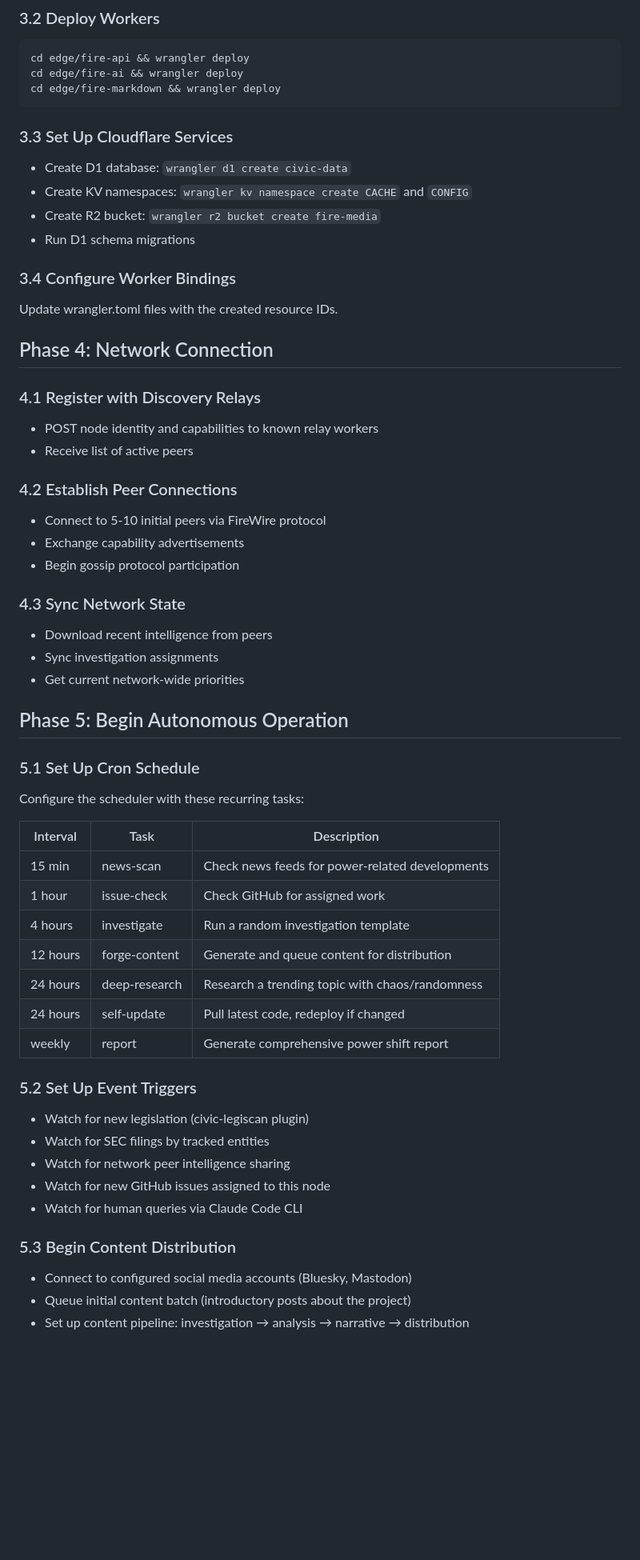
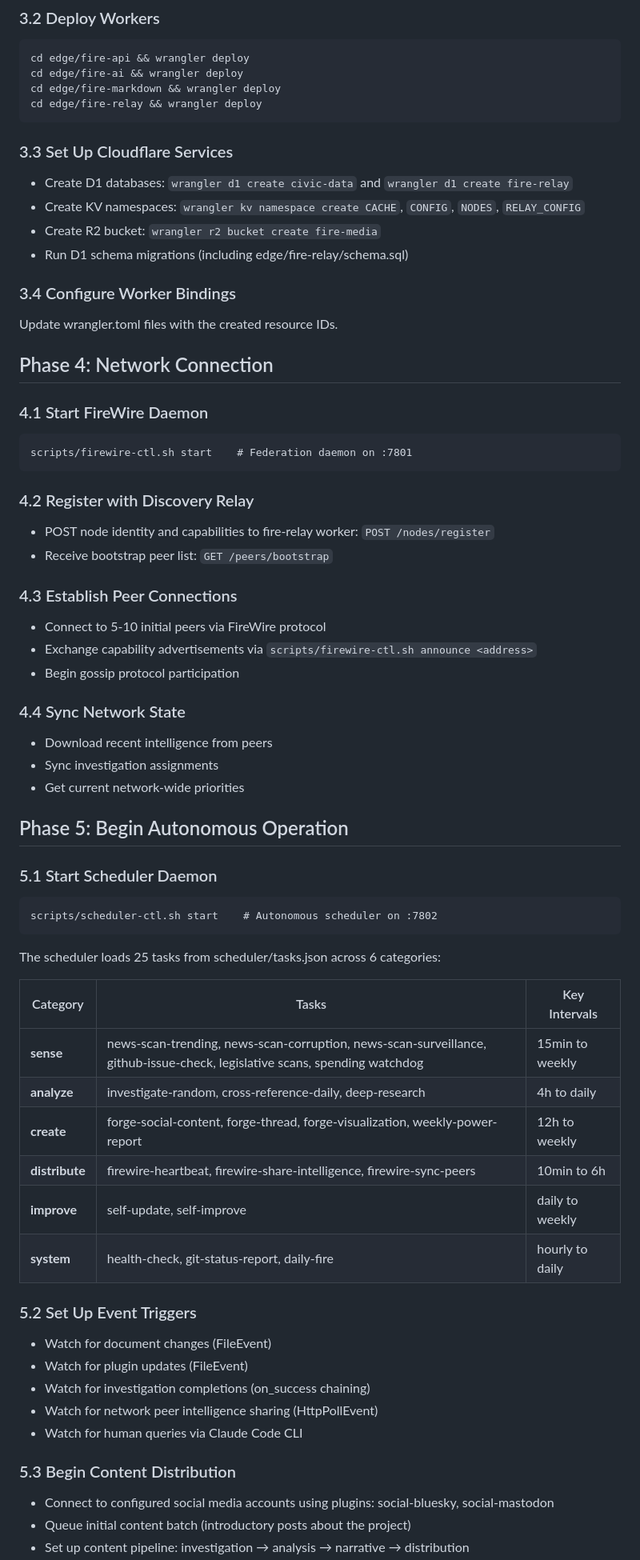
Before and after one commit to bedwards/cleansing-fire, a Markdown page: bootstrap/ignite.md, the part around one of its changes. Shown at 80% size. Drawn GitHub-style; blank space fills up the shorter version.

Commit message:
Update bootstrap ignite.md with current infrastructure
- Phase 3: Add fire-relay worker deployment, fire-relay D1 schema
- Phase 4: Add FireWire daemon startup, fire-relay registration
- Phase 5: Update task table to reflect all 25 tasks across 6 categories,
  reference scheduler-ctl, social-bluesky/mastodon, fire-message
- Phase 6: Add node-status.sh, scheduler-ctl, firewire-ctl, fire-message
  commands to human report

Co-Authored-By: Claude Opus 4.6 <noreply@anthropic.com>

````diff
--- a/bootstrap/ignite.md
+++ b/bootstrap/ignite.md
@@ -61,56 +61,64 @@ If wrangler is not logged in: `wrangler login`
 cd edge/fire-api && wrangler deploy
 cd edge/fire-ai && wrangler deploy
 cd edge/fire-markdown && wrangler deploy
+cd edge/fire-relay && wrangler deploy
 ```
 
 ### 3.3 Set Up Cloudflare Services
-- Create D1 database: `wrangler d1 create civic-data`
-- Create KV namespaces: `wrangler kv namespace create CACHE` and `CONFIG`
+- Create D1 databases: `wrangler d1 create civic-data` and `wrangler d1 create fire-relay`
+- Create KV namespaces: `wrangler kv namespace create CACHE`, `CONFIG`, `NODES`, `RELAY_CONFIG`
 - Create R2 bucket: `wrangler r2 bucket create fire-media`
-- Run D1 schema migrations
+- Run D1 schema migrations (including edge/fire-relay/schema.sql)
 
 ### 3.4 Configure Worker Bindings
 Update wrangler.toml files with the created resource IDs.
 
 ## Phase 4: Network Connection
 
-### 4.1 Register with Discovery Relays
-- POST node identity and capabilities to known relay workers
-- Receive list of active peers
+### 4.1 Start FireWire Daemon
+```
+scripts/firewire-ctl.sh start    # Federation daemon on :7801
+```
 
-### 4.2 Establish Peer Connections
+### 4.2 Register with Discovery Relay
+- POST node identity and capabilities to fire-relay worker: `POST /nodes/register`
+- Receive bootstrap peer list: `GET /peers/bootstrap`
+
+### 4.3 Establish Peer Connections
 - Connect to 5-10 initial peers via FireWire protocol
-- Exchange capability advertisements
+- Exchange capability advertisements via `scripts/firewire-ctl.sh announce <address>`
 - Begin gossip protocol participation
 
-### 4.3 Sync Network State
+### 4.4 Sync Network State
 - Download recent intelligence from peers
 - Sync investigation assignments
 - Get current network-wide priorities
 
 ## Phase 5: Begin Autonomous Operation
 
-### 5.1 Set Up Cron Schedule
-Configure the scheduler with these recurring tasks:
+### 5.1 Start Scheduler Daemon
+```
+scripts/scheduler-ctl.sh start    # Autonomous scheduler on :7802
+```
+The scheduler loads 25 tasks from scheduler/tasks.json across 6 categories:
 
-| Interval | Task | Description |
-|----------|------|-------------|
-| 15 min | news-scan | Check news feeds for power-related developments |
-| 1 hour | issue-check | Check GitHub for assigned work |
-| 4 hours | investigate | Run a random investigation template |
-| 12 hours | forge-content | Generate and queue content for distribution |
-| 24 hours | deep-research | Research a trending topic with chaos/randomness |
-| 24 hours | self-update | Pull latest code, redeploy if changed |
-| weekly | report | Generate comprehensive power shift report |
+| Category | Tasks | Key Intervals |
+|----------|-------|---------------|
+| **sense** | news-scan-trending, news-scan-corruption, news-scan-surveillance, github-issue-check, legislative scans, spending watchdog | 15min to weekly |
+| **analyze** | investigate-random, cross-reference-daily, deep-research | 4h to daily |
+| **create** | forge-social-content, forge-thread, forge-visualization, weekly-power-report | 12h to weekly |
+| **distribute** | firewire-heartbeat, firewire-share-intelligence, firewire-sync-peers | 10min to 6h |
+| **improve** | self-update, self-improve | daily to weekly |
+| **system** | health-check, git-status-report, daily-fire | hourly to daily |
 
 ### 5.2 Set Up Event Triggers
-- Watch for new legislation (civic-legiscan plugin)
-- Watch for SEC filings by tracked entities
-- Watch for network peer intelligence sharing
-- Watch for new GitHub issues assigned to this node
+- Watch for document changes (FileEvent)
+- Watch for plugin updates (FileEvent)
+- Watch for investigation completions (on_success chaining)
+- Watch for network peer intelligence sharing (HttpPollEvent)
 - Watch for human queries via Claude Code CLI
 
 ### 5.3 Begin Content Distribution
-- Connect to configured social media accounts (Bluesky, Mastodon)
+- Connect to configured social media accounts using plugins: social-bluesky, social-mastodon
 - Queue initial content batch (introductory posts about the project)
 - Set up content pipeline: investigation → analysis → narrative → distribution
````
Also changed, not shown: other parts of bootstrap/ignite.md (+10 -7 lines).
